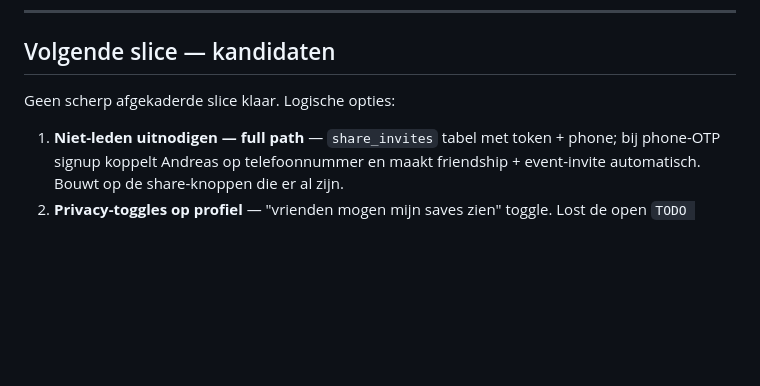
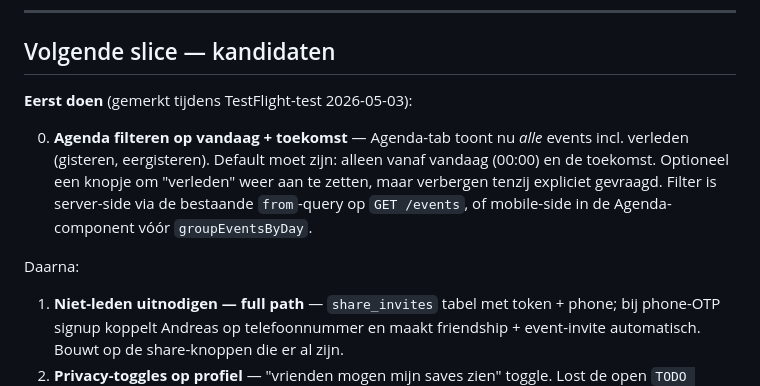
Before and after one commit to diederikvh/andreas, a Markdown page: TODO.md, the part around the change. GitHub-like rendering; blank space fills up the shorter version.

Commit message:
docs(todo): agenda toekomst-filter als eerste slice voor morgen

```diff
--- a/TODO.md
+++ b/TODO.md
@@ -42,7 +42,11 @@ Laatste sync: 2026-05-03 · branch `main`.
 
 ## Volgende slice — kandidaten
 
-Geen scherp afgekaderde slice klaar. Logische opties:
+**Eerst doen** (gemerkt tijdens TestFlight-test 2026-05-03):
+
+0. **Agenda filteren op vandaag + toekomst** — Agenda-tab toont nu *alle* events incl. verleden (gisteren, eergisteren). Default moet zijn: alleen vanaf vandaag (00:00) en de toekomst. Optioneel een knopje om "verleden" weer aan te zetten, maar verbergen tenzij expliciet gevraagd. Filter is server-side via de bestaande `from`-query op `GET /events`, of mobile-side in de Agenda-component vóór `groupEventsByDay`.
+
+Daarna:
 
 1. **Niet-leden uitnodigen — full path** — `share_invites` tabel met token + phone; bij phone-OTP signup koppelt Andreas op telefoonnummer en maakt friendship + event-invite automatisch. Bouwt op de share-knoppen die er al zijn.
 2. **Privacy-toggles op profiel** — "vrienden mogen mijn saves zien" toggle. Lost de open `TODO (privacy)` comments op in `buildFriendsByEvent` + `GET /friends/:id`. Backend + UI op Jij.
```
